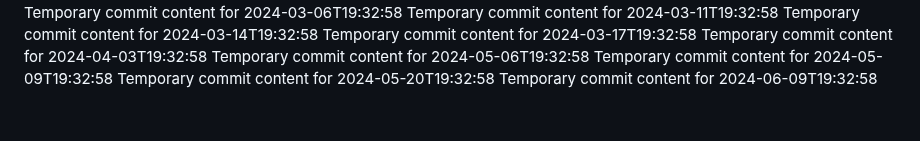
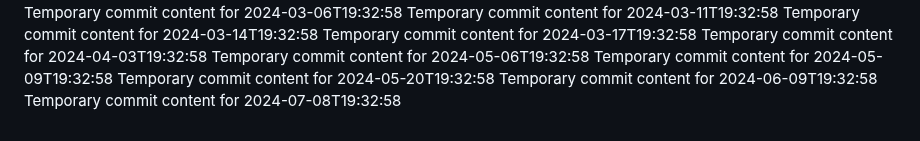
Before and after one commit to Ilovecheesecake/super-rotary-phone, a Markdown page: report.md, the part around the change. Drawn GitHub-style.

```diff
--- a/report.md
+++ b/report.md
@@ -63,3 +63,4 @@ Temporary commit content for 2024-05-06T19:32:58
 Temporary commit content for 2024-05-09T19:32:58
 Temporary commit content for 2024-05-20T19:32:58
 Temporary commit content for 2024-06-09T19:32:58
+Temporary commit content for 2024-07-08T19:32:58
```
